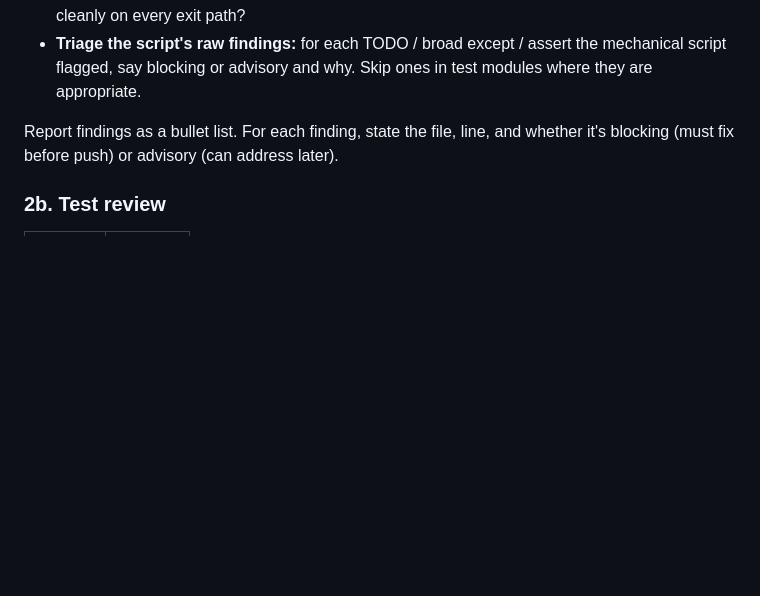
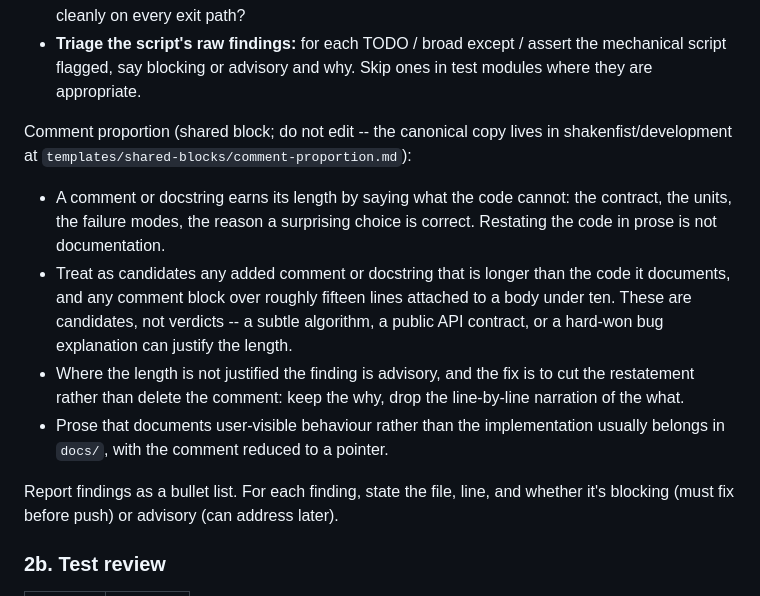
Before and after one commit to shakenfist/kerbside, a Markdown page: PUSH-AUDIT.md, the part around the change. Drawn GitHub-style; blank space fills up the shorter version.

Commit message:
Embed the comment-proportion shared block.
shakenfist/development added a comment-proportion shared block to
templates/shared-blocks/ after a pull request landed carrying a
method comment several times longer than the method itself. The
pre-push audit had nothing to say about that, and the push-audit
consistency check now requires the block in every PUSH-AUDIT.md.

Paste the canonical wording verbatim into the code-quality review
section. Comment volume has no honest mechanical threshold -- the
same twenty-line docstring is right on a lock-ordering contract and
wrong on a three-line accessor -- so the block briefs the judgment
agent rather than adding a grep: comment blocks longer than the
code they document are candidates rather than verdicts, the finding
is advisory, and the fix is to cut the restatement rather than to
delete the comment.

Prompt: Mikal asked for the new comment-proportion requirement to
be rolled out to each repository the consistency audit had just
marked non-compliant, with a worktree, branch and pull request per
repository.

Signed-off-by: Michael Still <mikal@stillhq.com>
Assisted-By: Claude Opus 5 (1M context, high effort)
Co-Authored-By: Claude Opus 5 (1M context, high effort) <noreply@anthropic.com>

```diff
--- a/PUSH-AUDIT.md
+++ b/PUSH-AUDIT.md
@@ -182,6 +182,28 @@ Add the judgment-level review on the diff
   say blocking or advisory and why. Skip ones in test
   modules where they are appropriate.
 
+<!-- shared-block: comment-proportion v1 -->
+Comment proportion (shared block; do not edit -- the canonical
+copy lives in shakenfist/development at
+`templates/shared-blocks/comment-proportion.md`):
+
+- A comment or docstring earns its length by saying what the code
+  cannot: the contract, the units, the failure modes, the reason a
+  surprising choice is correct. Restating the code in prose is not
+  documentation.
+- Treat as candidates any added comment or docstring that is longer
+  than the code it documents, and any comment block over roughly
+  fifteen lines attached to a body under ten. These are candidates,
+  not verdicts -- a subtle algorithm, a public API contract, or a
+  hard-won bug explanation can justify the length.
+- Where the length is not justified the finding is advisory, and
+  the fix is to cut the restatement rather than delete the comment:
+  keep the why, drop the line-by-line narration of the what.
+- Prose that documents user-visible behaviour rather than the
+  implementation usually belongs in `docs/`, with the comment
+  reduced to a pointer.
+<!-- shared-block-end -->
+
 Report findings as a bullet list. For each finding,
 state the file, line, and whether it's blocking (must
 fix before push) or advisory (can address later).
```
